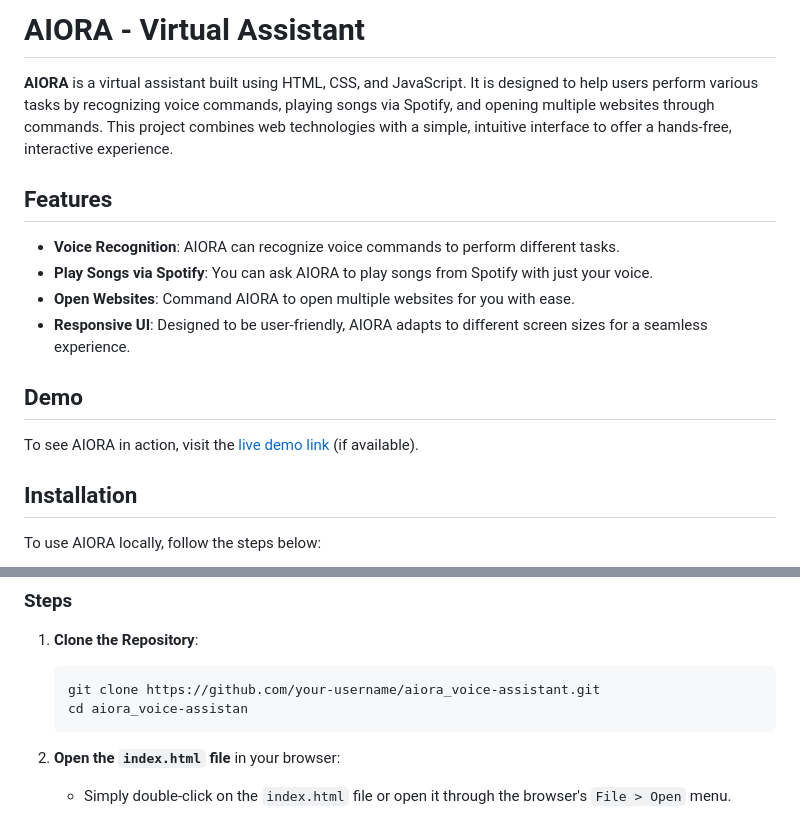
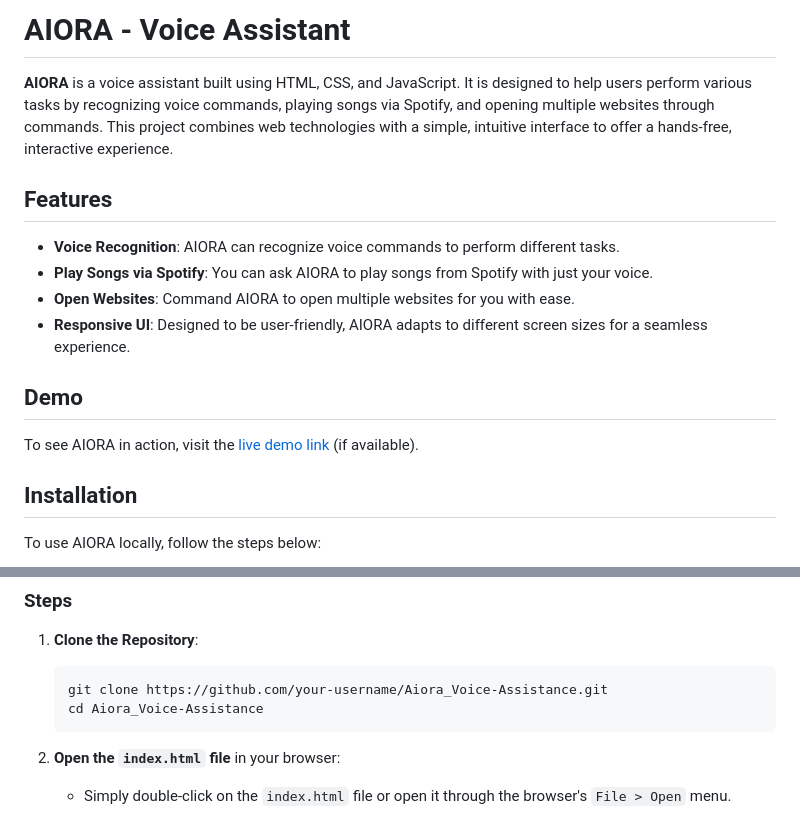
Before and after one commit to Adil-Ijaz7/Aiora_Voice-Assistance, a Markdown page: README.md, 2 parts joined by grey strips. GitHub-like rendering.

````diff
--- a/README.md
+++ b/README.md
@@ -1,6 +1,6 @@
-# AIORA - Virtual Assistant
+# AIORA - Voice Assistant
 
-**AIORA** is a virtual assistant built using HTML, CSS, and JavaScript. It is designed to help users perform various tasks by recognizing voice commands, playing songs via Spotify, and opening multiple websites through commands. This project combines web technologies with a simple, intuitive interface to offer a hands-free, interactive experience.
+**AIORA** is a voice assistant built using HTML, CSS, and JavaScript. It is designed to help users perform various tasks by recognizing voice commands, playing songs via Spotify, and opening multiple websites through commands. This project combines web technologies with a simple, intuitive interface to offer a hands-free, interactive experience.
 
 ## Features
 
@@ -27,8 +27,8 @@ Make sure you have the following installed:
 
 1. **Clone the Repository**:
     ```bash
-    git clone https://github.com/your-username/aiora_voice-assistant.git
-    cd aiora_voice-assistan
+    git clone https://github.com/your-username/Aiora_Voice-Assistance.git
+    cd Aiora_Voice-Assistance
     ```
 
 2. **Open the `index.html` file** in your browser:
````
Also changed, not shown: other parts of README.md (+1 -1 lines).
